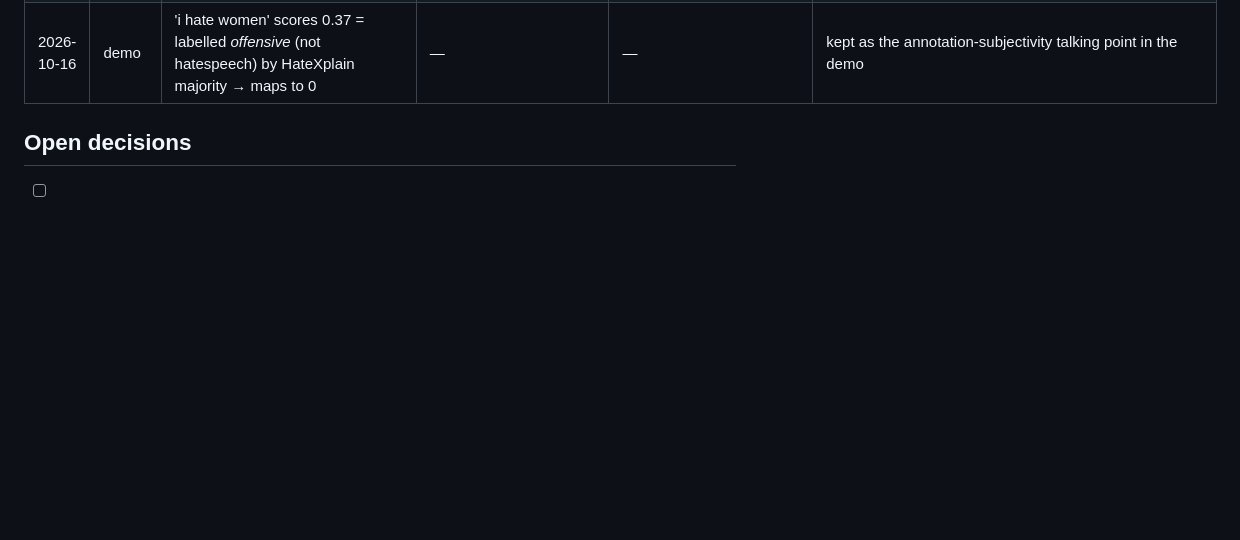
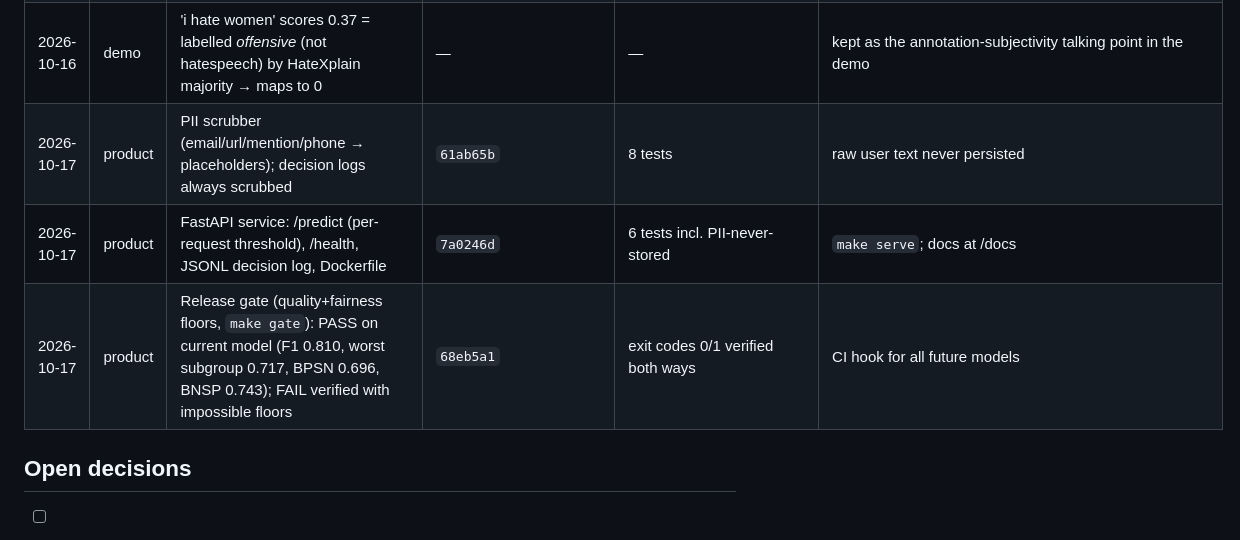
Before and after one commit to devantaris/vivek, a Markdown page: docs/experiment_log.md, the part around the change. Rendered like a GitHub page; blank space fills up the shorter version.

```diff
--- a/docs/experiment_log.md
+++ b/docs/experiment_log.md
@@ -19,6 +19,9 @@ One entry per meaningful experiment/run. Keep it honest: negative results too.
 | 2026-10-14 | p3 | GRPO implemented (trl.GRPOTrainer + composite reward via TRL contract); contract validated on CPU with simulated trainer calls | `fa5e87b`, `2553957` | reward ranking correct: faithful>boilerplate>wrong-label | GPU-only; runbook written |
 | 2026-10-16 | demo | **Demo product**: char_wb n-grams added → macro-F1 **0.8115** (word-only 0.799); joblib artifact + Gradio app (rationale highlights, live faithfulness, bias audit tab) | `9932c4a`, `8d53f45` | "kill all jews" 0.93 P, comp 0.93 | demo trains in ~30s CPU; `make demo` |
 | 2026-10-16 | demo | 'i hate women' scores 0.37 = labelled *offensive* (not hatespeech) by HateXplain majority → maps to 0 | — | — | kept as the annotation-subjectivity talking point in the demo |
+| 2026-10-17 | product | PII scrubber (email/url/mention/phone → placeholders); decision logs always scrubbed | `61ab65b` | 8 tests | raw user text never persisted |
+| 2026-10-17 | product | FastAPI service: /predict (per-request threshold), /health, JSONL decision log, Dockerfile | `7a0246d` | 6 tests incl. PII-never-stored | `make serve`; docs at /docs |
+| 2026-10-17 | product | Release gate (quality+fairness floors, `make gate`): PASS on current model (F1 0.810, worst subgroup 0.717, BPSN 0.696, BNSP 0.743); FAIL verified with impossible floors | `68eb5a1` | exit codes 0/1 verified both ways | CI hook for all future models |
 
 ## Open decisions
 
```
Also changed, not shown: README.md (+31 -0 lines).
